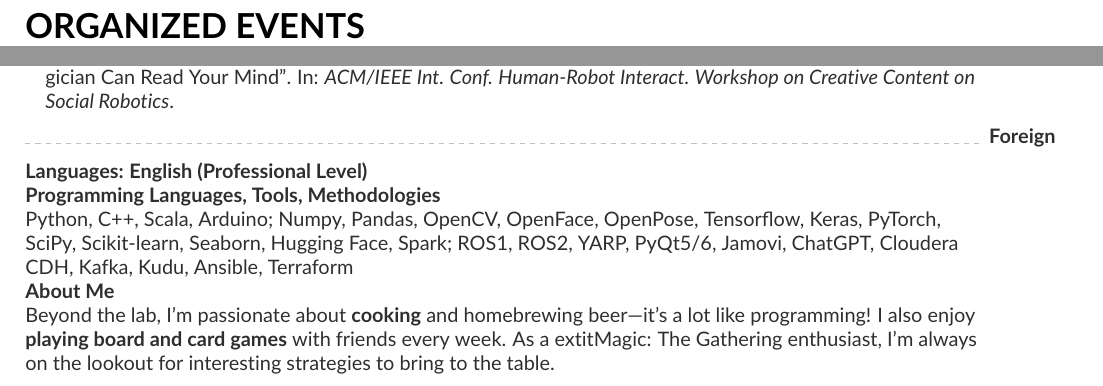
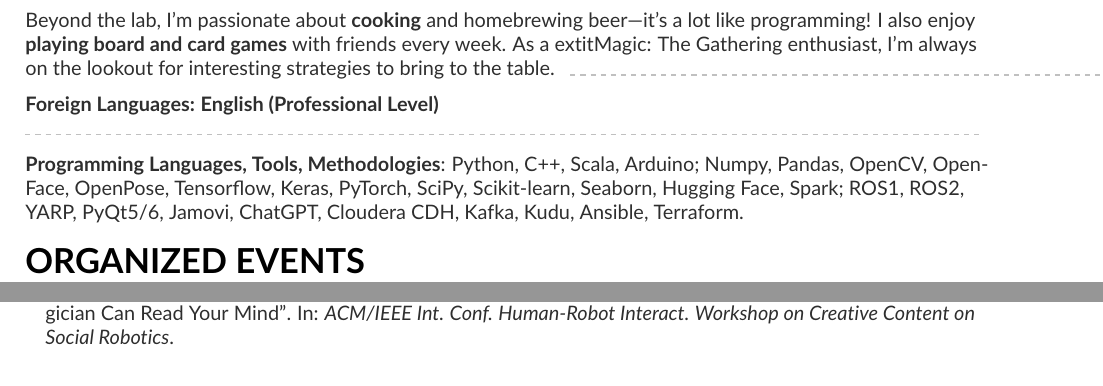
Before and after one commit to dariopasquali/dariopasquali.github.io, a LaTeX CV (mmayer.tex): two parts of page 2 of 2, joined at a grey line, cut so that both start at the same text. Compiled offline with pdfLaTeX.

Commit message:
update the CV

```diff
--- a/mmayer.tex
+++ b/mmayer.tex
@@ -80,6 +80,14 @@ Experienced Software Engineer specializing in creating end-to-end user interacti
 
 \begin{fullwidth}
 
+  Beyond the lab, I'm passionate about \textbf{cooking} and homebrewing beer—it’s a lot like programming! I also enjoy \textbf{playing board and card games} with friends every week. As a 	extit{Magic: The Gathering} enthusiast, I'm always on the lookout for interesting strategies to bring to the table.
+  \divider\\
+
+  \textbf{Foreign Languages: English (Professional Level)}\\
+  \divider\\
+
+  \textbf{Programming Languages, Tools, Methodologies}: Python, C++, Scala, Arduino; Numpy, Pandas, OpenCV, OpenFace, OpenPose, Tensorflow, Keras, PyTorch, SciPy, Scikit-learn, Seaborn, Hugging Face, Spark; ROS1, ROS2, YARP, PyQt5/6, Jamovi, ChatGPT, Cloudera CDH, Kafka, Kudu, Ansible, Terraform.
+
   \cvsection[page2sidebar]{Organized Events}
   \printbibliography[heading=pubtype,title=\empty, type=misc]
 
@@ -91,15 +99,6 @@ Experienced Software Engineer specializing in creating end-to-end user interacti
 
   \printbibliography[heading=pubtype,title={\printinfo{\faFileTextO}{Conference Proceedings}}, type=inproceedings]
 
-  \divider
-  \textbf{Foreign Languages: English (Professional Level)}\\
-
-  \textbf{Programming Languages, Tools, Methodologies}\\
-  Python, C++, Scala, Arduino; Numpy, Pandas, OpenCV, OpenFace, OpenPose, Tensorflow, Keras, PyTorch, SciPy, Scikit-learn, Seaborn, Hugging Face, Spark; ROS1, ROS2, YARP, PyQt5/6, Jamovi, ChatGPT, Cloudera CDH, Kafka, Kudu, Ansible, Terraform
-
-  \textbf{About Me}\\
-  Beyond the lab, I'm passionate about \textbf{cooking} and homebrewing beer—it’s a lot like programming! I also enjoy \textbf{playing board and card games} with friends every week. As a 	extit{Magic: The Gathering} enthusiast, I'm always on the lookout for interesting strategies to bring to the table.
-
 
 \end{fullwidth}
 \end{document}
```
Also changed, not shown: CV_eng.pdf.
